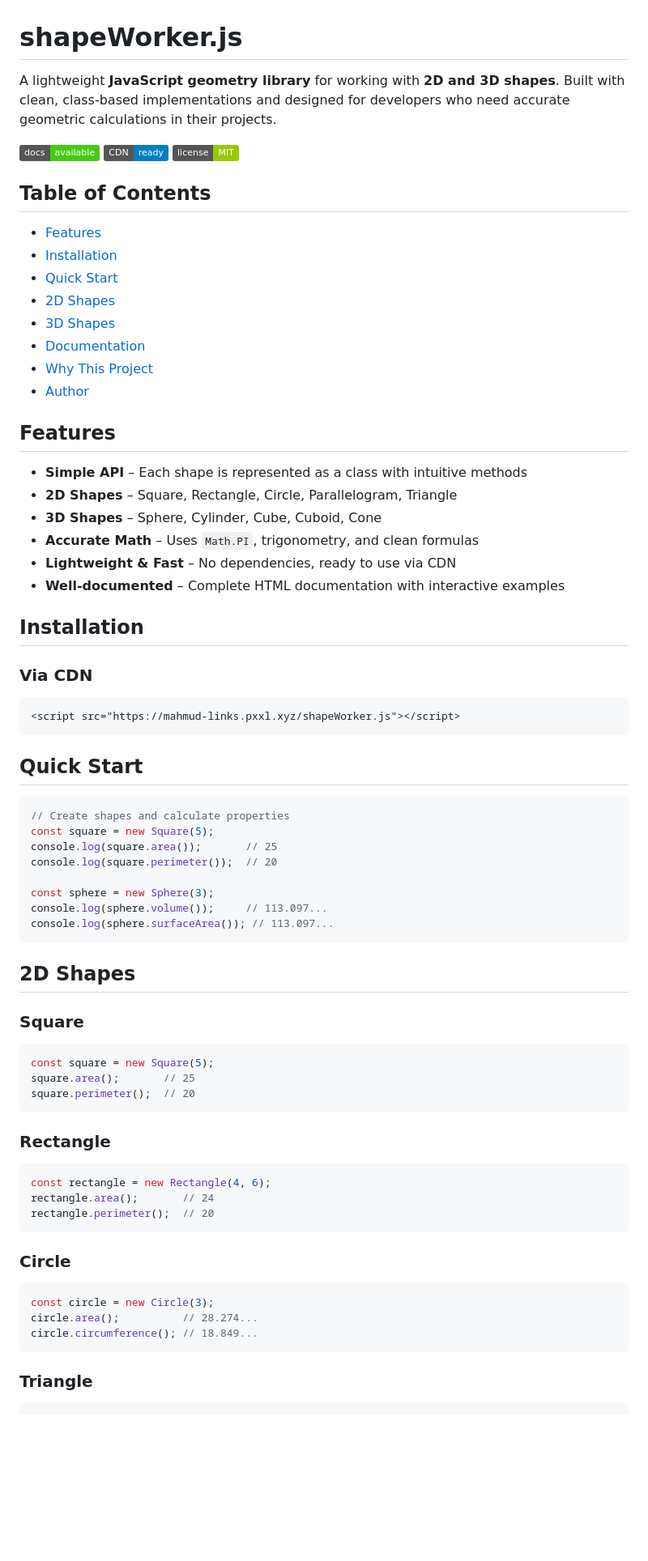
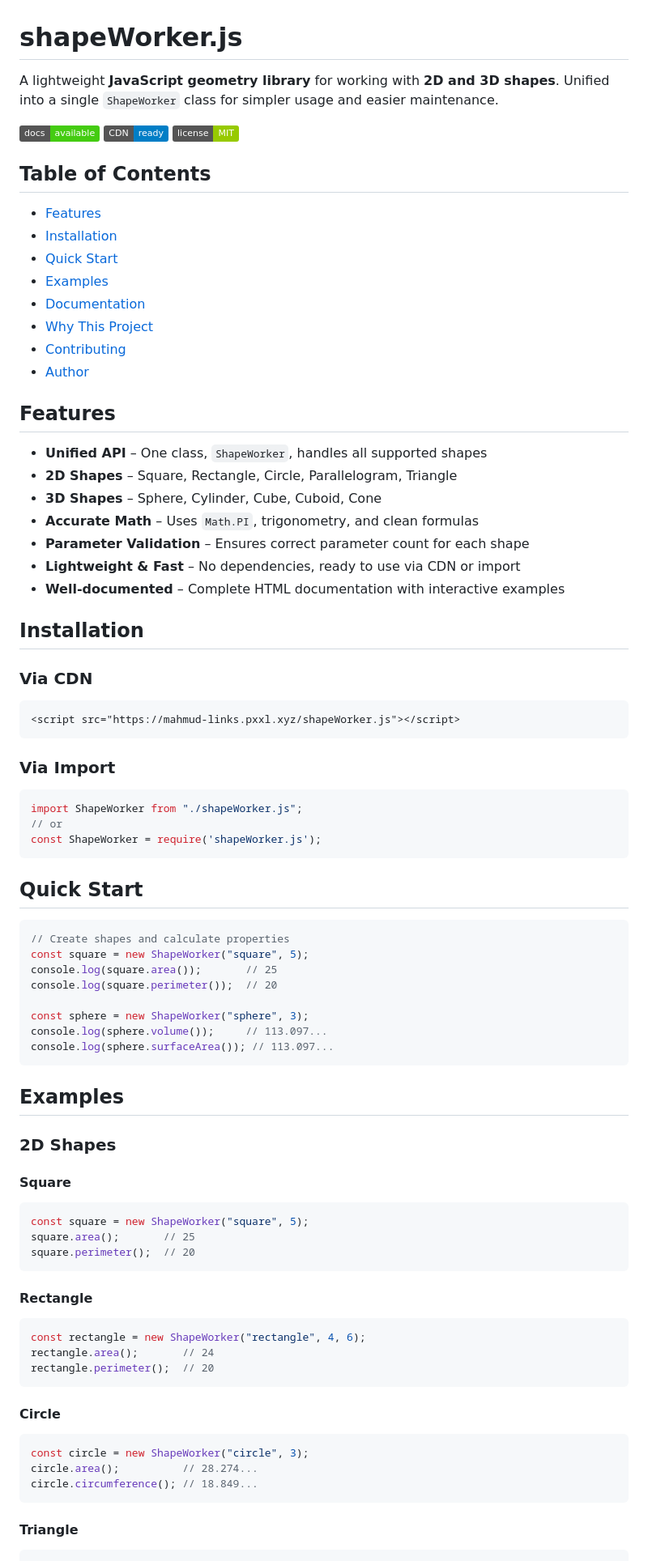
Before and after one commit to raji-mahmud-a/ShapeWorker, a Markdown page: README.md, the part around one of its changes. Shown at 81% size. GitHub-like rendering; badges without logos; blank space fills up the shorter version.

````diff
--- a/README.md
+++ b/README.md
@@ -1,6 +1,6 @@
 # shapeWorker.js
 
-A lightweight **JavaScript geometry library** for working with **2D and 3D shapes**. Built with clean, class-based implementations and designed for developers who need accurate geometric calculations in their projects.
+A lightweight **JavaScript geometry library** for working with **2D and 3D shapes**. Unified into a single `ShapeWorker` class for simpler usage and easier maintenance.
 
 [![Documentation](https://img.shields.io/badge/docs-available-brightgreen)](https://mahmud-links.pxxl.xyz/shapeWorkerjs.html)
 [![CDN](https://img.shields.io/badge/CDN-ready-blue)](https://mahmud-links.pxxl.xyz/shapeWorker.js)
@@ -8,23 +8,24 @@ A lightweight **JavaScript geometry library** for working with **2D and 3D shape
 
 ## Table of Contents
 
-- [Features](#features)
-- [Installation](#installation)
-- [Quick Start](#quick-start)
-- [2D Shapes](#2d-shapes)
-- [3D Shapes](#3d-shapes)
-- [Documentation](#documentation)
-- [Why This Project](#why-this-project)
-- [Author](#author)
+* [Features](#features)
+* [Installation](#installation)
+* [Quick Start](#quick-start)
+* [Examples](#examples)
+* [Documentation](#documentation)
+* [Why This Project](#why-this-project)
+* [Contributing](#contributing)
+* [Author](#author)
 
 ## Features
 
-- **Simple API** – Each shape is represented as a class with intuitive methods
-- **2D Shapes** – Square, Rectangle, Circle, Parallelogram, Triangle
-- **3D Shapes** – Sphere, Cylinder, Cube, Cuboid, Cone
-- **Accurate Math** – Uses `Math.PI`, trigonometry, and clean formulas
-- **Lightweight & Fast** – No dependencies, ready to use via CDN
-- **Well-documented** – Complete HTML documentation with interactive examples
+* **Unified API** – One class, `ShapeWorker`, handles all supported shapes
+* **2D Shapes** – Square, Rectangle, Circle, Parallelogram, Triangle
+* **3D Shapes** – Sphere, Cylinder, Cube, Cuboid, Cone
+* **Accurate Math** – Uses `Math.PI`, trigonometry, and clean formulas
+* **Parameter Validation** – Ensures correct parameter count for each shape
+* **Lightweight & Fast** – No dependencies, ready to use via CDN or import
+* **Well-documented** – Complete HTML documentation with interactive examples
 
 ## Installation
 
@@ -34,42 +35,56 @@ A lightweight **JavaScript geometry library** for working with **2D and 3D shape
 <script src="https://mahmud-links.pxxl.xyz/shapeWorker.js"></script>
 ```
 
+### Via Import
+
+```javascript
+import ShapeWorker from "./shapeWorker.js";
+// or
+const ShapeWorker = require('shapeWorker.js');
+```
+
 ## Quick Start
 
 ```javascript
 // Create shapes and calculate properties
-const square = new Square(5);
+const square = new ShapeWorker("square", 5);
 console.log(square.area());       // 25
 console.log(square.perimeter());  // 20
 
-const sphere = new Sphere(3);
+const sphere = new ShapeWorker("sphere", 3);
 console.log(sphere.volume());     // 113.097...
 console.log(sphere.surfaceArea()); // 113.097...
 ```
 
-## 2D Shapes
+## Examples
 
-### Square
+### 2D Shapes
+
+#### Square
+
 ```javascript
-const square = new Square(5);
+const square = new ShapeWorker("square", 5);
 square.area();       // 25
 square.perimeter();  // 20
 ```
 
-### Rectangle
+#### Rectangle
+
 ```javascript
-const rectangle = new Rectangle(4, 6);
+const rectangle = new ShapeWorker("rectangle", 4, 6);
 rectangle.area();       // 24
 rectangle.perimeter();  // 20
 ```
 
-### Circle
+#### Circle
+
 ```javascript
-const circle = new Circle(3);
+const circle = new ShapeWorker("circle", 3);
 circle.area();          // 28.274...
 circle.circumference(); // 18.849...
 ```
 
-### Triangle
+#### Triangle
+
 ```javascript
 // Using base and height
````
Also changed, not shown: other parts of README.md (+39 -35 lines).
